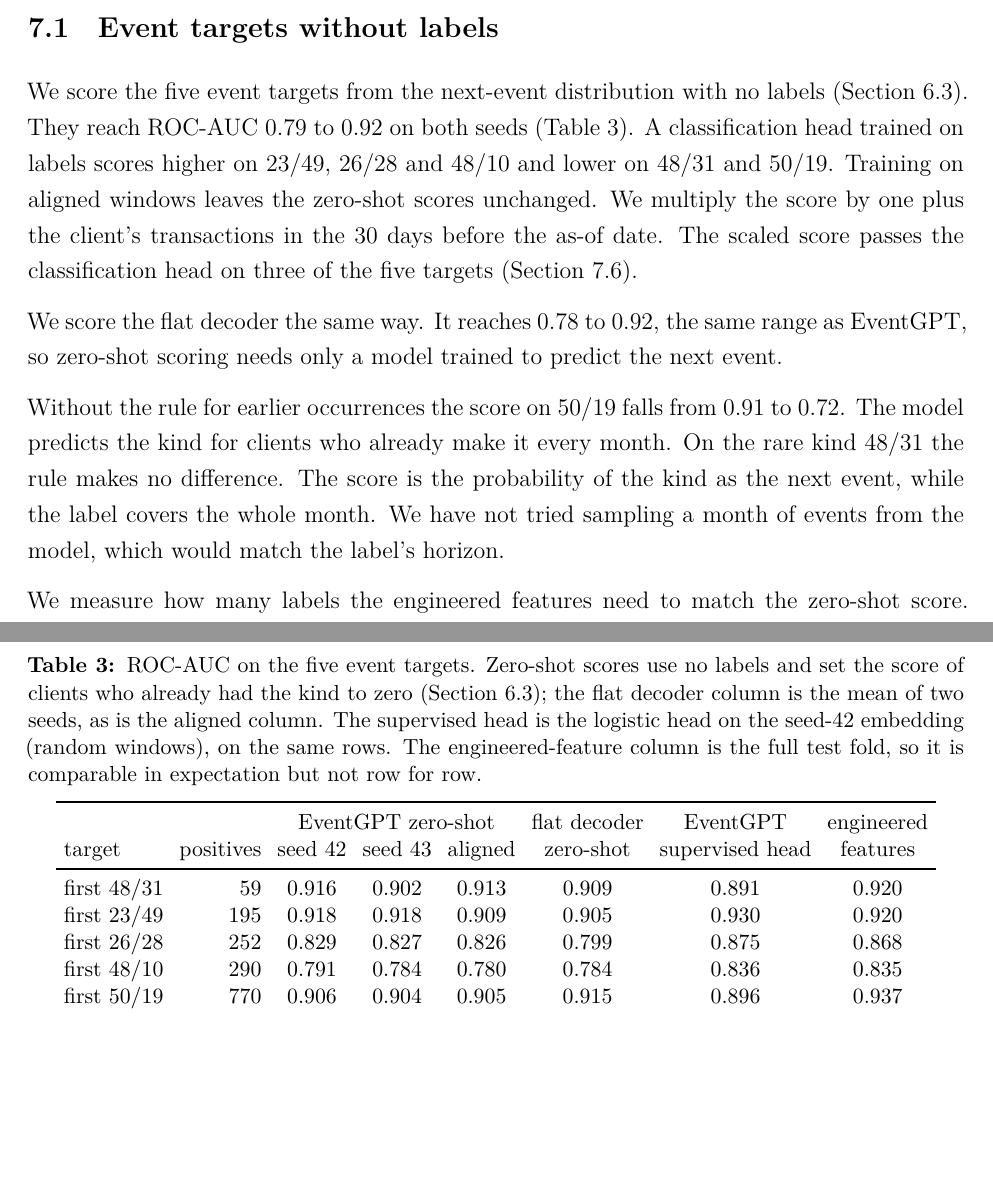
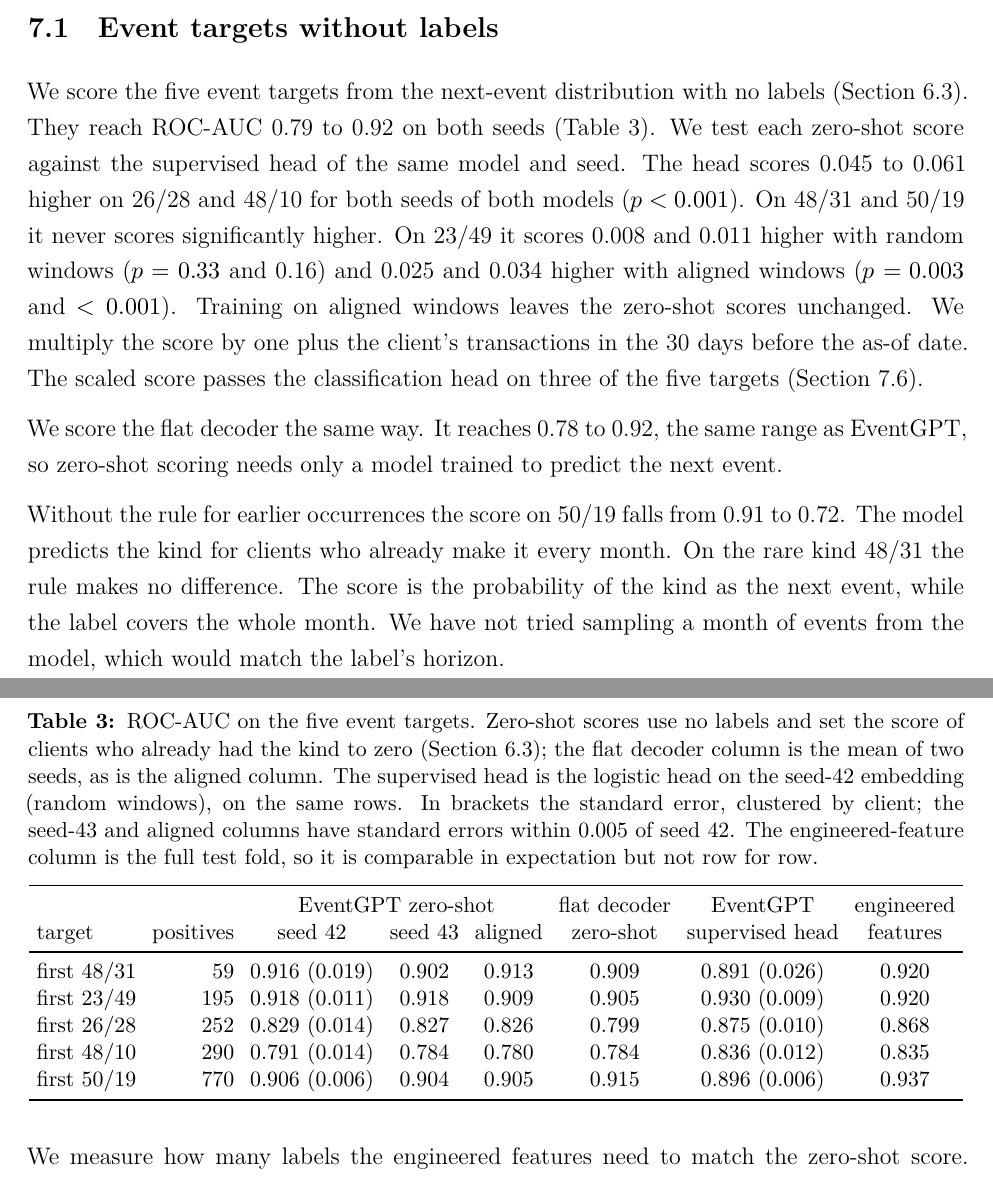
Before and after one commit to deburky/EventGPT, a LaTeX paper (paper/eventgpt.tex): two parts of pages 17 and 18 of 31, joined at a grey line, cut so that both start at the same text, the shorter picture padded with empty space. Compiled offline with XeLaTeX.

Commit message:
Paper: clustered standard errors in the zero-shot table and paired tests against the supervised head

```diff
--- a/paper/eventgpt.tex
+++ b/paper/eventgpt.tex
@@ -331,13 +331,13 @@ The final configuration, labeled \emph{aligned} in the tables, trains on aligned
 
 \subsection{Event targets without labels}\label{sec:zero-shot}
 
-We score the five event targets from the next-event distribution with no labels (Section~\ref{sec:zs-protocol}). They reach ROC-AUC 0.79 to 0.92 on both seeds (Table~\ref{tab:zero-shot}). A classification head trained on labels scores higher on 23/49, 26/28 and 48/10 and lower on 48/31 and 50/19. Training on aligned windows leaves the zero-shot scores unchanged. We multiply the score by one plus the client's transactions in the 30 days before the as-of date. The scaled score passes the classification head on three of the five targets (Section~\ref{sec:ablations}).
+We score the five event targets from the next-event distribution with no labels (Section~\ref{sec:zs-protocol}). They reach ROC-AUC 0.79 to 0.92 on both seeds (Table~\ref{tab:zero-shot}). We test each zero-shot score against the supervised head of the same model and seed. The head scores 0.045 to 0.061 higher on 26/28 and 48/10 for both seeds of both models ($p < 0.001$). On 48/31 and 50/19 it never scores significantly higher. On 23/49 it scores 0.008 and 0.011 higher with random windows ($p = 0.33$ and 0.16) and 0.025 and 0.034 higher with aligned windows ($p = 0.003$ and $< 0.001$). Training on aligned windows leaves the zero-shot scores unchanged. We multiply the score by one plus the client's transactions in the 30 days before the as-of date. The scaled score passes the classification head on three of the five targets (Section~\ref{sec:ablations}).
 
 We score the flat decoder the same way. It reaches 0.78 to 0.92, the same range as EventGPT, so zero-shot scoring needs only a model trained to predict the next event.
 
 \begin{table}[htbp]
 \centering
-\caption{ROC-AUC on the five event targets. Zero-shot scores use no labels and set the score of clients who already had the kind to zero (Section~\ref{sec:zs-protocol}); the flat decoder column is the mean of two seeds, as is the aligned column. The supervised head is the logistic head on the seed-42 embedding (random windows), on the same rows. The engineered-feature column is the full test fold, so it is comparable in expectation but not row for row.}
+\caption{ROC-AUC on the five event targets. Zero-shot scores use no labels and set the score of clients who already had the kind to zero (Section~\ref{sec:zs-protocol}); the flat decoder column is the mean of two seeds, as is the aligned column. The supervised head is the logistic head on the seed-42 embedding (random windows), on the same rows. In brackets the standard error, clustered by client; the seed-43 and aligned columns have standard errors within 0.005 of seed 42. The engineered-feature column is the full test fold, so it is comparable in expectation but not row for row.}
 \label{tab:zero-shot}
 \small
 \setlength{\tabcolsep}{4pt}
@@ -346,11 +346,11 @@ We score the flat decoder the same way. It reaches 0.78 to 0.92, the same range
  & & \multicolumn{3}{c}{EventGPT zero-shot} & flat decoder & EventGPT & engineered \\
 target & positives & seed 42 & seed 43 & aligned & zero-shot & supervised head & features \\
 \midrule
-first 48/31 & 59 & 0.916 & 0.902 & 0.913 & 0.909 & 0.891 & 0.920 \\
-first 23/49 & 195 & 0.918 & 0.918 & 0.909 & 0.905 & 0.930 & 0.920 \\
-first 26/28 & 252 & 0.829 & 0.827 & 0.826 & 0.799 & 0.875 & 0.868 \\
-first 48/10 & 290 & 0.791 & 0.784 & 0.780 & 0.784 & 0.836 & 0.835 \\
-first 50/19 & 770 & 0.906 & 0.904 & 0.905 & 0.915 & 0.896 & 0.937 \\
+first 48/31 & 59 & 0.916 (0.019) & 0.902 & 0.913 & 0.909 & 0.891 (0.026) & 0.920 \\
+first 23/49 & 195 & 0.918 (0.011) & 0.918 & 0.909 & 0.905 & 0.930 (0.009) & 0.920 \\
+first 26/28 & 252 & 0.829 (0.014) & 0.827 & 0.826 & 0.799 & 0.875 (0.010) & 0.868 \\
+first 48/10 & 290 & 0.791 (0.014) & 0.784 & 0.780 & 0.784 & 0.836 (0.012) & 0.835 \\
+first 50/19 & 770 & 0.906 (0.006) & 0.904 & 0.905 & 0.915 & 0.896 (0.006) & 0.937 \\
 \bottomrule
 \end{tabular}
 \end{table}
```
